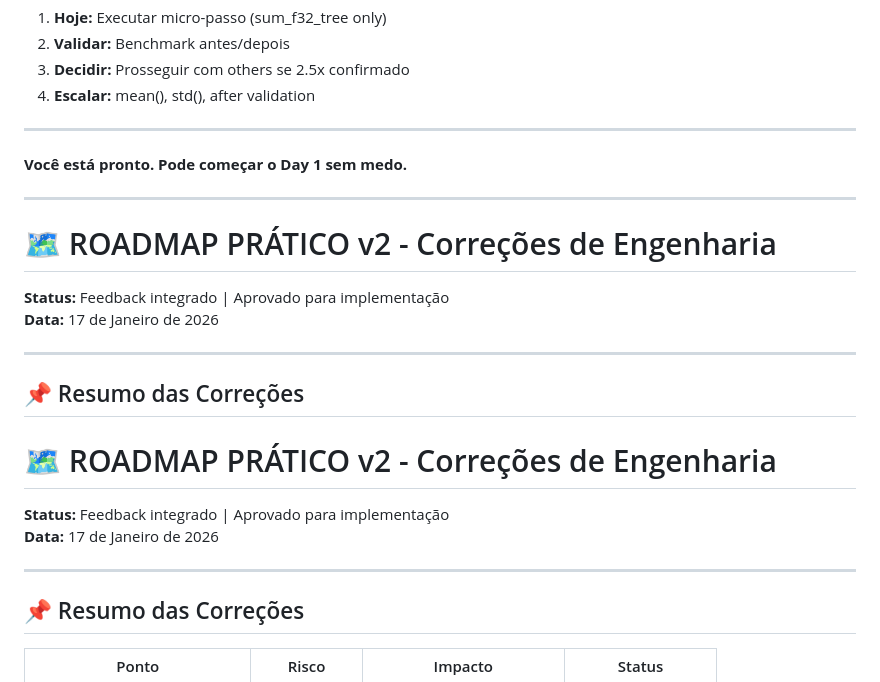
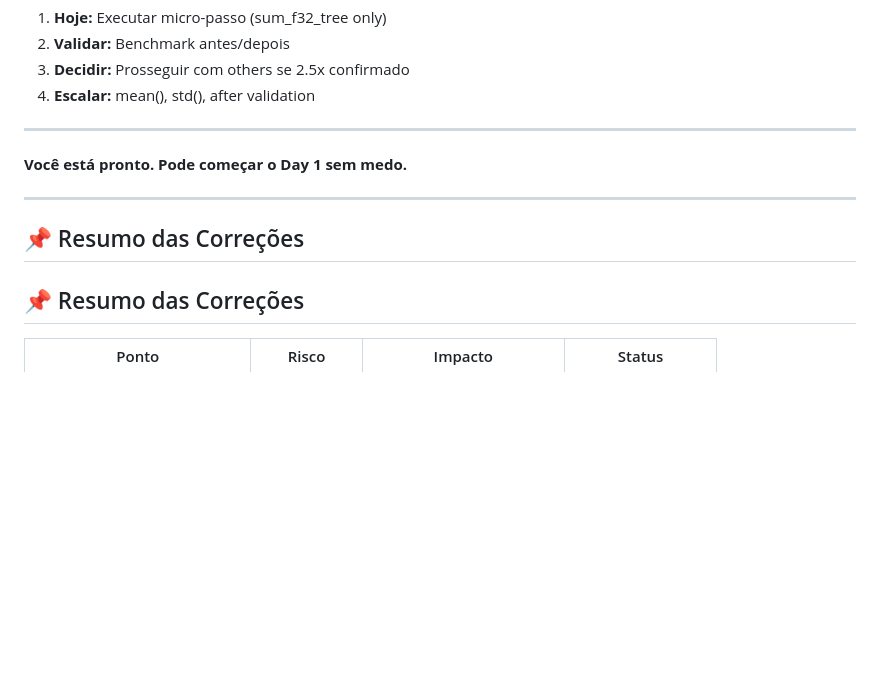
Before and after one commit to webtec3/zmatrix, a Markdown page: otimizar/ROADMAP_PRATICO_IMPLEMENTACAO.md, the part around the change. GitHub-like rendering; blank space fills up the shorter version.

```diff
--- a/otimizar/ROADMAP_PRATICO_IMPLEMENTACAO.md
+++ b/otimizar/ROADMAP_PRATICO_IMPLEMENTACAO.md
@@ -1102,21 +1102,7 @@ Os números sustentam:
 
 ---
 
-# 🗺️ ROADMAP PRÁTICO v2 - Correções de Engenharia
-
-**Status:** Feedback integrado | Aprovado para implementação
-**Data:** 17 de Janeiro de 2026
-
----
-
 ## 📌 Resumo das Correções
-
-# 🗺️ ROADMAP PRÁTICO v2 - Correções de Engenharia
-
-**Status:** Feedback integrado | Aprovado para implementação
-**Data:** 17 de Janeiro de 2026
-
----
 
 ## 📌 Resumo das Correções
 
```
